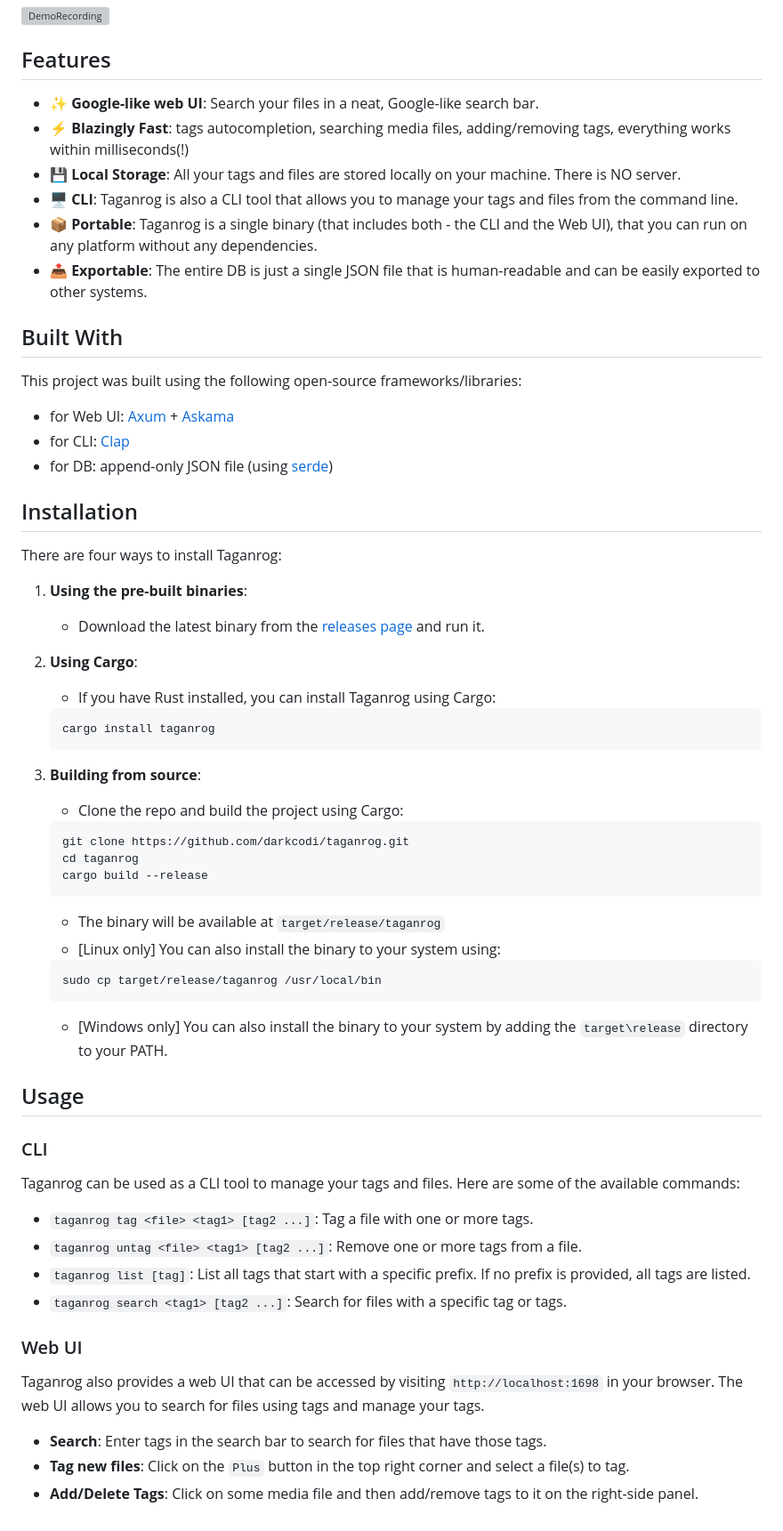
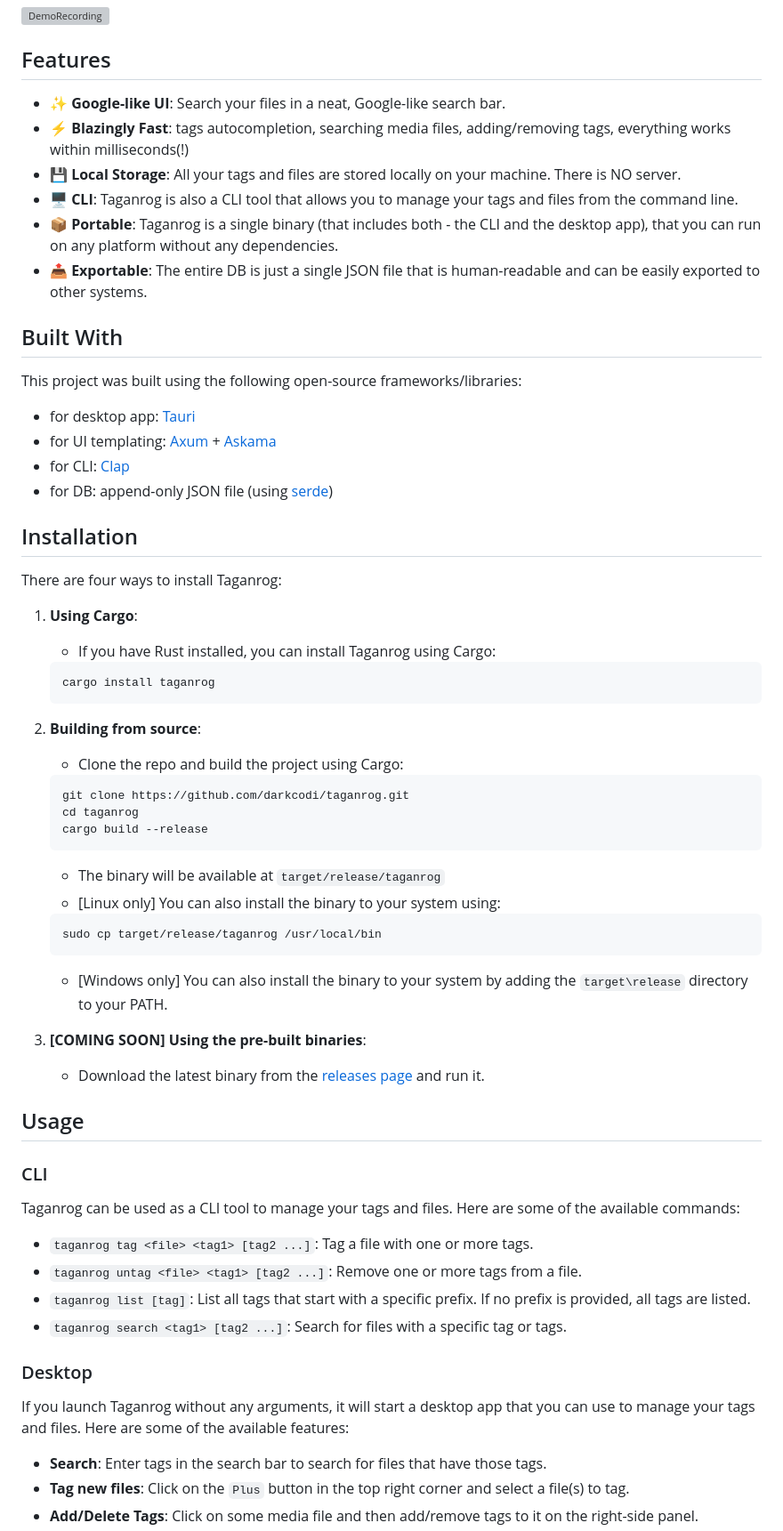
Before and after one commit to darkcodi/taganrog, a Markdown page: README.md, the part around one of its changes. Shown at 89% size. Drawn GitHub-style; grey boxes are pictures that could not be loaded.

````diff
--- a/README.md
+++ b/README.md
@@ -29,17 +29,18 @@ In the digital age, where the quantity of files and data we handle is enormous,
 
 ## Features
 
-- ✨ **Google-like web UI**: Search your files in a neat, Google-like search bar.
+- ✨ **Google-like UI**: Search your files in a neat, Google-like search bar.
 - ⚡ **Blazingly Fast**: tags autocompletion, searching media files, adding/removing tags, everything works within milliseconds(!)
 - 💾 **Local Storage**: All your tags and files are stored locally on your machine. There is NO server.
 - 🖥️ **CLI**: Taganrog is also a CLI tool that allows you to manage your tags and files from the command line.
-- 📦 **Portable**: Taganrog is a single binary (that includes both - the CLI and the Web UI), that you can run on any platform without any dependencies.
+- 📦 **Portable**: Taganrog is a single binary (that includes both - the CLI and the desktop app), that you can run on any platform without any dependencies.
 - 📤 **Exportable**: The entire DB is just a single JSON file that is human-readable and can be easily exported to other systems.
 
 ## Built With
 
 This project was built using the following open-source frameworks/libraries:
-- for Web UI: [Axum](https://github.com/tokio-rs/axum) + [Askama](https://github.com/djc/askama)
+- for desktop app: [Tauri](https://github.com/tauri-apps/tauri)
+- for UI templating: [Axum](https://github.com/tokio-rs/axum) + [Askama](https://github.com/djc/askama)
 - for CLI: [Clap](https://github.com/clap-rs/clap)
 - for DB: append-only JSON file (using [serde](https://github.com/serde-rs/serde))
 
@@ -47,16 +48,13 @@ This project was built using the following open-source frameworks/libraries:
 
 There are four ways to install Taganrog:
 
-1. **Using the pre-built binaries**:
-    - Download the latest binary from the [releases page](https://github.com/darkcodi/taganrog/releases) and run it.
-
-2. **Using Cargo**:
-    - If you have Rust installed, you can install Taganrog using Cargo:
+1. **Using Cargo**:
+   - If you have Rust installed, you can install Taganrog using Cargo:
     ```sh
     cargo install taganrog
     ```
 
-3. **Building from source**:
+2. **Building from source**:
    - Clone the repo and build the project using Cargo:
     ```sh
     git clone https://github.com/darkcodi/taganrog.git
@@ -70,6 +68,9 @@ There are four ways to install Taganrog:
     ```
    - [Windows only] You can also install the binary to your system by adding the `target\release` directory to your PATH.
 
+3. **[COMING SOON] Using the pre-built binaries**:
+   - Download the latest binary from the [releases page](https://github.com/darkcodi/taganrog/releases) and run it.
+
 ## Usage
 
 ### CLI
@@ -80,9 +81,9 @@ Taganrog can be used as a CLI tool to manage your tags and files. Here are some
 - `taganrog list [tag]`: List all tags that start with a specific prefix. If no prefix is provided, all tags are listed.
 - `taganrog search <tag1> [tag2 ...]`: Search for files with a specific tag or tags.
 
-### Web UI
+### Desktop
 
-Taganrog also provides a web UI that can be accessed by visiting `http://localhost:1698` in your browser. The web UI allows you to search for files using tags and manage your tags.
+If you launch Taganrog without any arguments, it will start a desktop app that you can use to manage your tags and files. Here are some of the available features:
 - **Search**: Enter tags in the search bar to search for files that have those tags.
 - **Tag new files**: Click on the `Plus` button in the top right corner and select a file(s) to tag.
 - **Add/Delete Tags**: Click on some media file and then add/remove tags to it on the right-side panel.
````
Also changed, not shown: other parts of README.md (+1 -1 lines).
